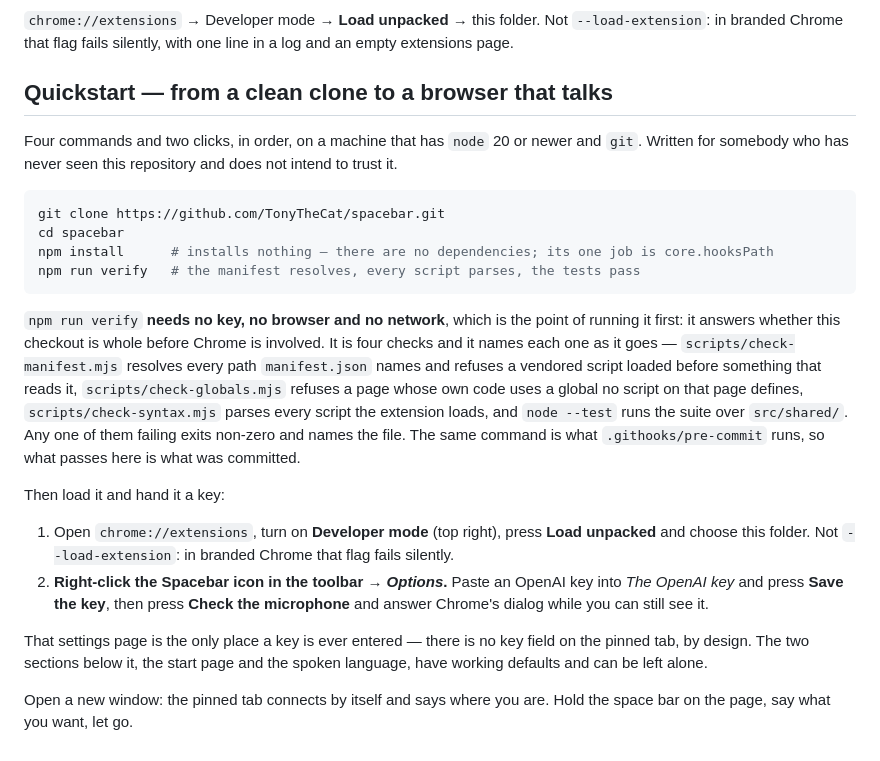
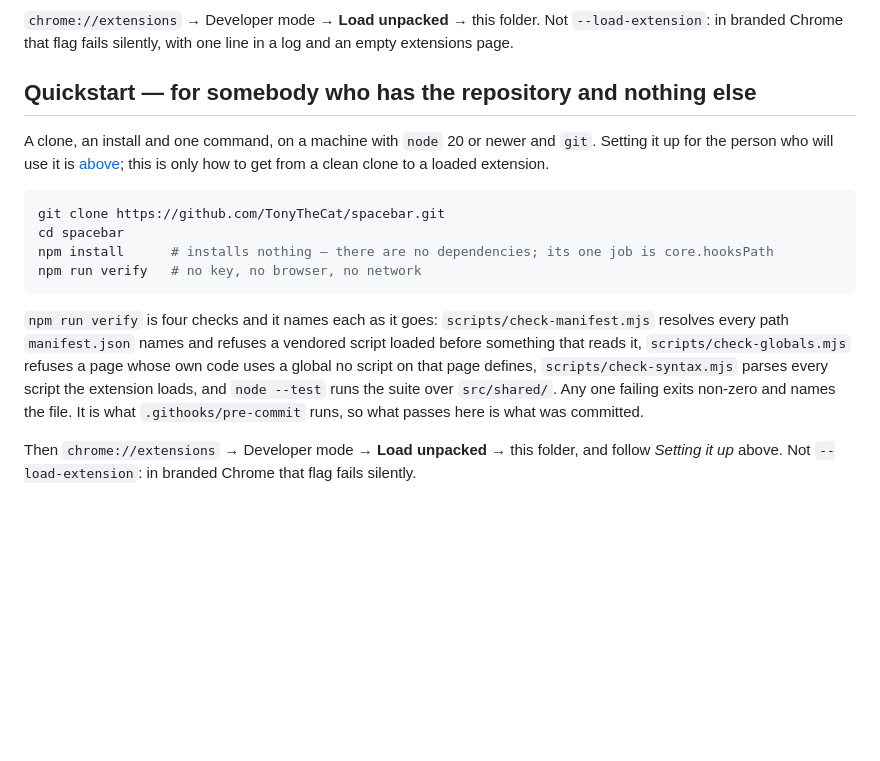
Before and after one commit to TonyTheCat/spacebar, a Markdown page: README.md, the part around the change. Rendered like a GitHub page; blank space fills up the shorter version.

Commit message:
The Quickstart stops repeating the page above it
It had grown a second copy of *Setting it up* — the key, the microphone, which page they go
on — which is Elena's section and says it better. Two sets of instructions for one job is how
somebody follows the stale one.

What is left is the half that section does not have and the judges asked for: a clean clone,
`npm install`, `npm run verify`, Load unpacked, and a pointer up the page for the rest.

Co-Authored-By: Claude Opus 5 <noreply@anthropic.com>
Claude-Session: https://claude.ai/code/session_01RLbg7qTLpXjee4AaeKEmnh

````diff
--- a/README.md
+++ b/README.md
@@ -139,39 +139,27 @@ gated one while checking nothing — which is why the line is here rather than a
 `--load-extension`: in branded Chrome that flag fails silently, with one line in a log and an
 empty extensions page.
 
-## Quickstart — from a clean clone to a browser that talks
+## Quickstart — for somebody who has the repository and nothing else
 
-Four commands and two clicks, in order, on a machine that has `node` 20 or newer and `git`.
-Written for somebody who has never seen this repository and does not intend to trust it.
+A clone, an install and one command, on a machine with `node` 20 or newer and `git`.
+Setting it up for the person
+who will use it is [above](#setting-it-up-once-by-somebody-who-can-see); this is only how to
+get from a clean clone to a loaded extension.
 
 ```sh
 git clone https://github.com/TonyTheCat/spacebar.git
 cd spacebar
 npm install      # installs nothing — there are no dependencies; its one job is core.hooksPath
-npm run verify   # the manifest resolves, every script parses, the tests pass
+npm run verify   # no key, no browser, no network
 ```
 
-`npm run verify` **needs no key, no browser and no network**, which is the point of running it
-first: it answers whether this checkout is whole before Chrome is involved. It is four checks
-and it names each one as it goes — `scripts/check-manifest.mjs` resolves every path
-`manifest.json` names and refuses a vendored script loaded before something that reads it,
-`scripts/check-globals.mjs` refuses a page whose own code uses a global no script on that page
-defines, `scripts/check-syntax.mjs` parses every script the extension loads, and `node --test`
-runs the suite over `src/shared/`. Any one of them failing exits non-zero and names the file.
-The same command is what `.githooks/pre-commit` runs, so what passes here is what was
-committed.
+`npm run verify` is four checks and it names each as it goes: `scripts/check-manifest.mjs`
+resolves every path `manifest.json` names and refuses a vendored script loaded before
+something that reads it, `scripts/check-globals.mjs` refuses a page whose own code uses a
+global no script on that page defines, `scripts/check-syntax.mjs` parses every script the
+extension loads, and `node --test` runs the suite over `src/shared/`. Any one failing exits
+non-zero and names the file. It is what `.githooks/pre-commit` runs, so what passes here is
+what was committed.
 
-Then load it and hand it a key:
-
-1. Open `chrome://extensions`, turn on **Developer mode** (top right), press **Load unpacked**
-   and choose this folder. Not `--load-extension`: in branded Chrome that flag fails silently.
-2. **Right-click the Spacebar icon in the toolbar → *Options*.** Paste an OpenAI key into
-   *The OpenAI key* and press **Save the key**, then press **Check the microphone** and answer
-   Chrome's dialog while you can still see it.
-
-That settings page is the only place a key is ever entered — there is no key field on the
-pinned tab, by design. The two sections below it, the start page and the spoken language, have
-working defaults and can be left alone.
-
-Open a new window: the pinned tab connects by itself and says where you are. Hold the space
-bar on the page, say what you want, let go.
+Then `chrome://extensions` → Developer mode → **Load unpacked** → this folder, and follow
+*Setting it up* above. Not `--load-extension`: in branded Chrome that flag fails silently.
````
